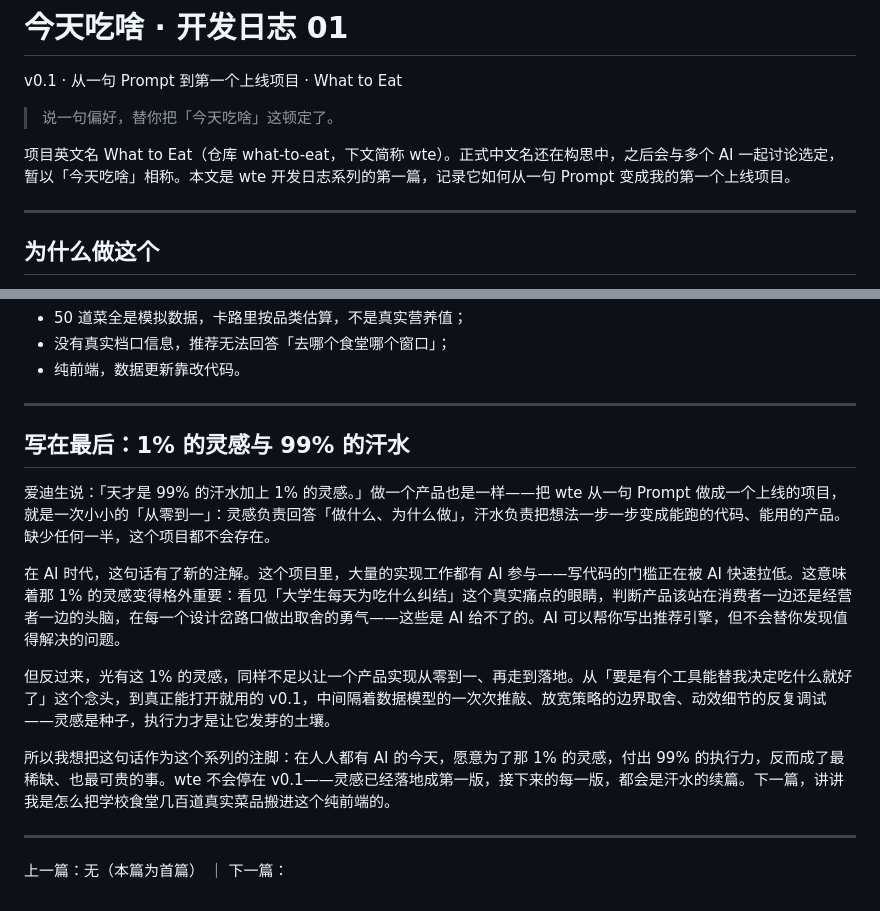
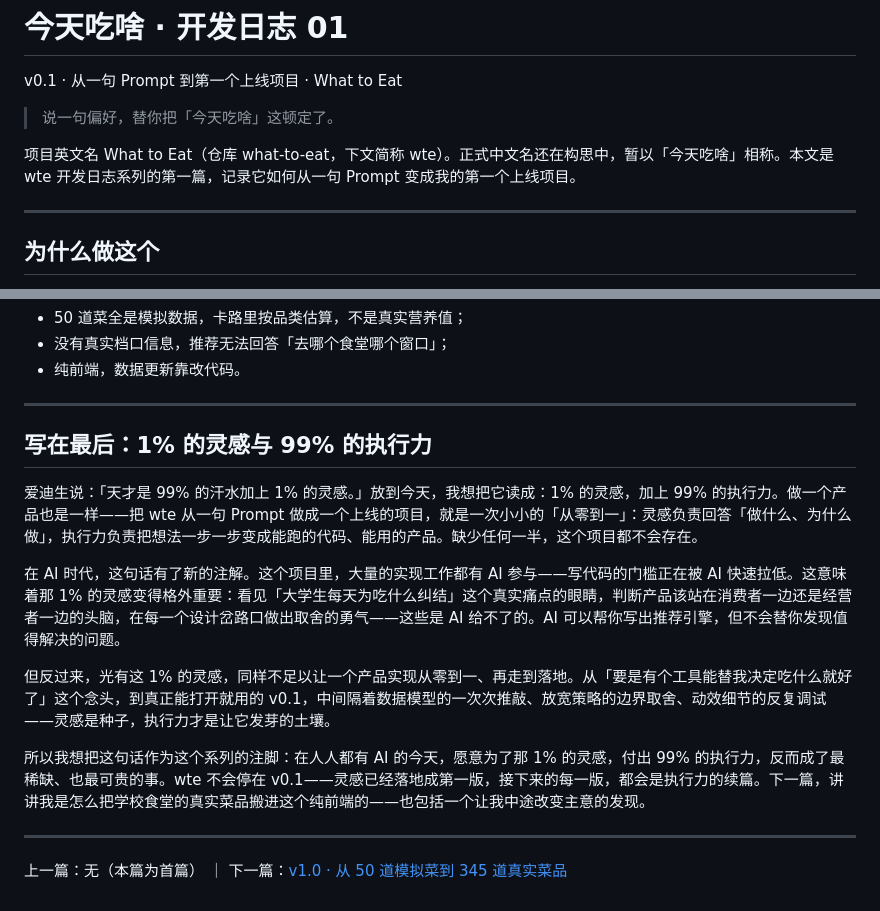
Before and after one commit to youcheng10d/what-to-eat, a Markdown page: docs/blog/blog-01-v0.1.md, 2 parts joined by grey strips. GitHub-like rendering.

```diff
--- a/docs/blog/blog-01-v0.1.md
+++ b/docs/blog/blog-01-v0.1.md
@@ -4,7 +4,7 @@ v0.1 · 从一句 Prompt 到第一个上线项目 · What to Eat
 
 > 说一句偏好，替你把「今天吃啥」这顿定了。
 
-项目英文名 What to Eat（仓库 what-to-eat，下文简称 wte）。正式中文名还在构思中，之后会与多个 AI 一起讨论选定，暂以「今天吃啥」相称。本文是 wte 开发日志系列的第一篇，记录它如何从一句 Prompt 变成我的第一个上线项目。
+项目英文名 What to Eat（仓库 what-to-eat，下文简称 wte）。正式中文名还在构思中，暂以「今天吃啥」相称。本文是 wte 开发日志系列的第一篇，记录它如何从一句 Prompt 变成我的第一个上线项目。
 
 ---
 
@@ -73,16 +73,16 @@ v0.1 已发布：github.com/youcheng10d/what-to-eat（public）。除 README 外
 
 ---
 
-## 写在最后：1% 的灵感与 99% 的汗水
+## 写在最后：1% 的灵感与 99% 的执行力
 
-爱迪生说：「天才是 99% 的汗水加上 1% 的灵感。」做一个产品也是一样——把 wte 从一句 Prompt 做成一个上线的项目，就是一次小小的「从零到一」：灵感负责回答「做什么、为什么做」，汗水负责把想法一步一步变成能跑的代码、能用的产品。缺少任何一半，这个项目都不会存在。
+爱迪生说：「天才是 99% 的汗水加上 1% 的灵感。」放到今天，我想把它读成：1% 的灵感，加上 99% 的执行力。做一个产品也是一样——把 wte 从一句 Prompt 做成一个上线的项目，就是一次小小的「从零到一」：灵感负责回答「做什么、为什么做」，执行力负责把想法一步一步变成能跑的代码、能用的产品。缺少任何一半，这个项目都不会存在。
 
 在 AI 时代，这句话有了新的注解。这个项目里，大量的实现工作都有 AI 参与——写代码的门槛正在被 AI 快速拉低。这意味着那 1% 的灵感变得格外重要：看见「大学生每天为吃什么纠结」这个真实痛点的眼睛，判断产品该站在消费者一边还是经营者一边的头脑，在每一个设计岔路口做出取舍的勇气——这些是 AI 给不了的。AI 可以帮你写出推荐引擎，但不会替你发现值得解决的问题。
 
 但反过来，光有这 1% 的灵感，同样不足以让一个产品实现从零到一、再走到落地。从「要是有个工具能替我决定吃什么就好了」这个念头，到真正能打开就用的 v0.1，中间隔着数据模型的一次次推敲、放宽策略的边界取舍、动效细节的反复调试——灵感是种子，执行力才是让它发芽的土壤。
 
-所以我想把这句话作为这个系列的注脚：在人人都有 AI 的今天，愿意为了那 1% 的灵感，付出 99% 的执行力，反而成了最稀缺、也最可贵的事。wte 不会停在 v0.1——灵感已经落地成第一版，接下来的每一版，都会是汗水的续篇。下一篇，讲讲我是怎么把学校食堂几百道真实菜品搬进这个纯前端的。
+所以我想把这句话作为这个系列的注脚：在人人都有 AI 的今天，愿意为了那 1% 的灵感，付出 99% 的执行力，反而成了最稀缺、也最可贵的事。wte 不会停在 v0.1——灵感已经落地成第一版，接下来的每一版，都会是执行力的续篇。下一篇，讲讲我是怎么把学校食堂的真实菜品搬进这个纯前端的——也包括一个让我中途改变主意的发现。
 
 ---
 
-上一篇：无（本篇为首篇） ｜ 下一篇：
+上一篇：无（本篇为首篇） ｜ 下一篇：[v1.0 · 从 50 道模拟菜到 345 道真实菜品](blog-02-v1.0.md)
```
Also changed, not shown: README.md (+1 -0 lines), docs/blog/blog-02-v1.0.md (added, +148 -0 lines).
